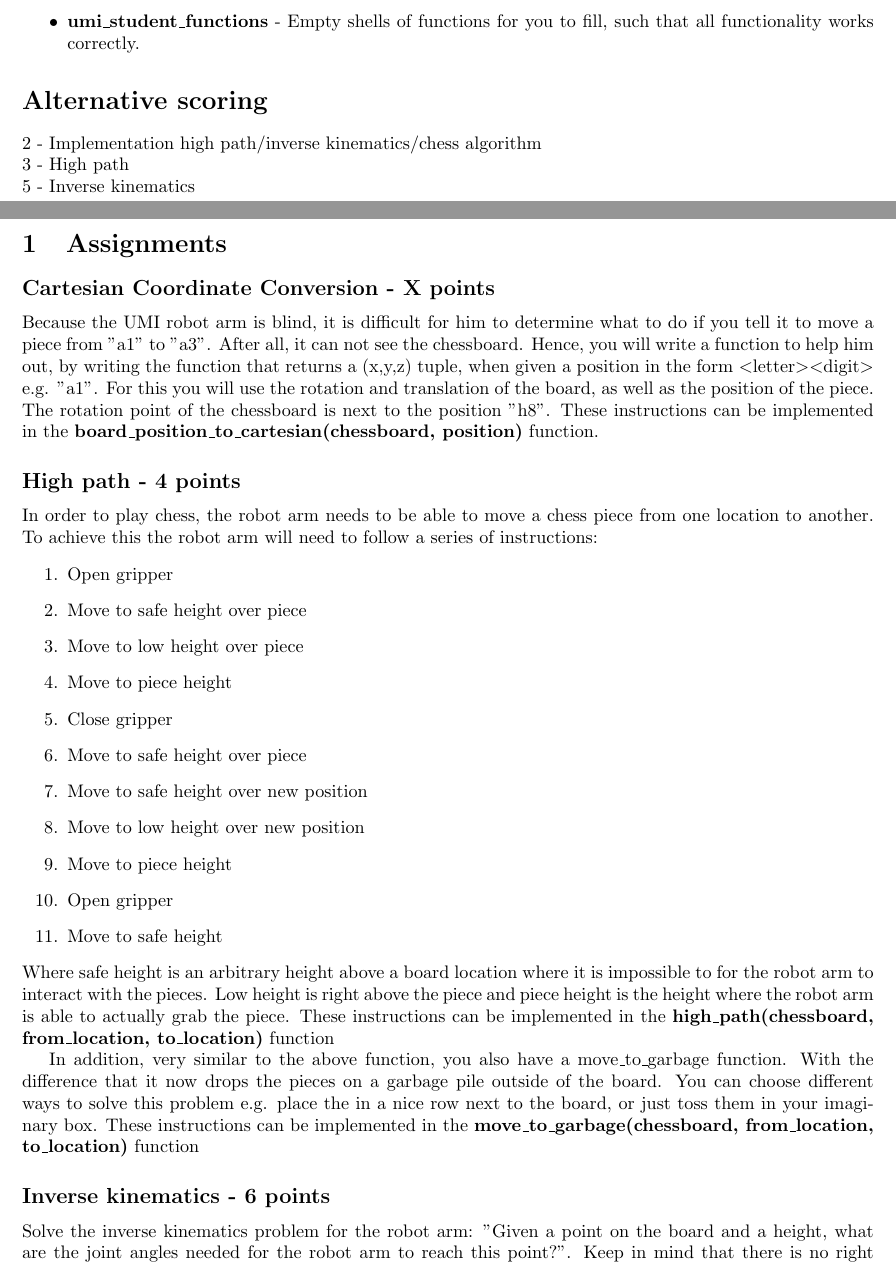
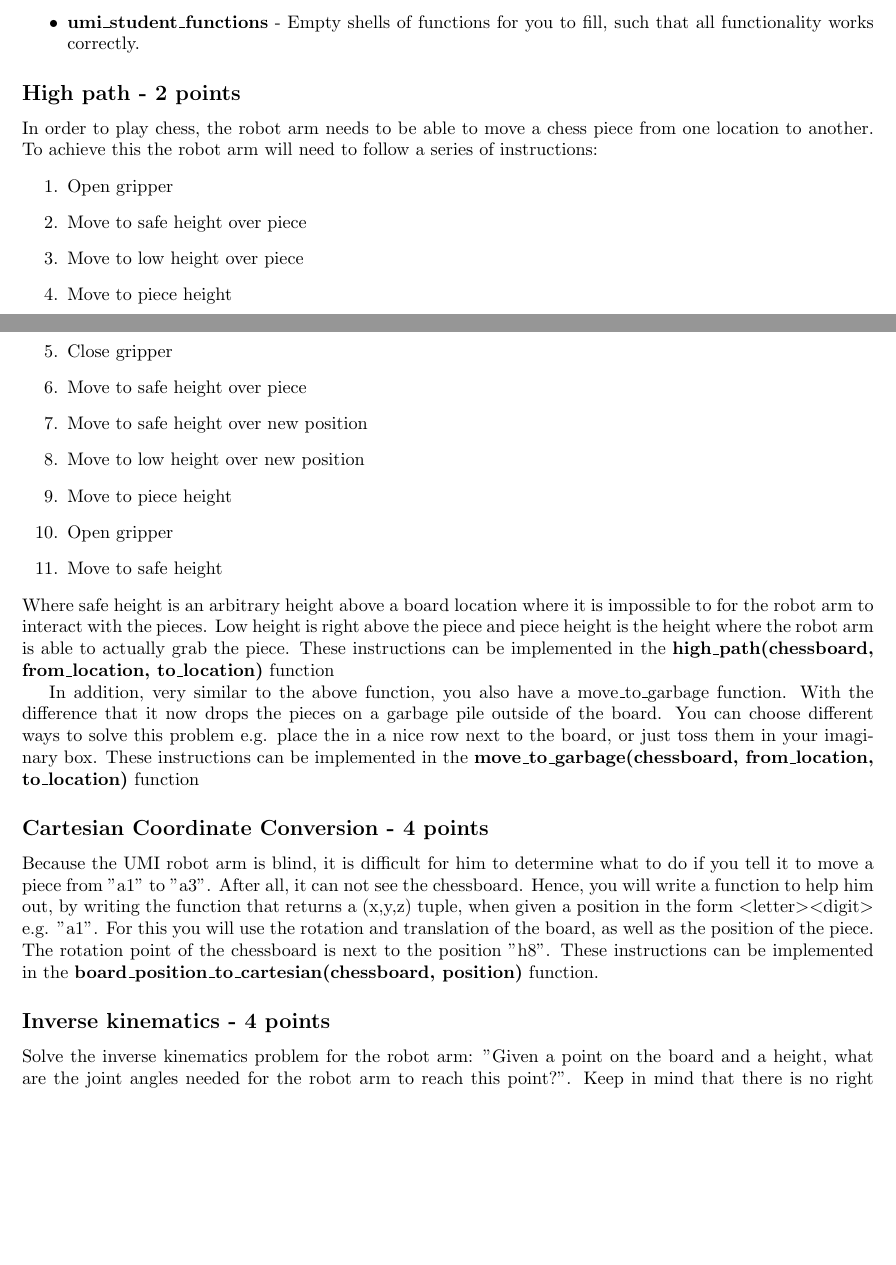
Before and after one commit to physar/ZSB-python, a LaTeX problem sheet (Assignment_tex_files/IK+high_path/main.tex): two parts of pages 2 and 3 of 3, joined at a grey line, cut so that both start at the same text, the shorter picture padded with empty space. Compiled offline with pdfLaTeX.

Commit message:
Changed order of assignments and fixed a reference to the table.

```diff
--- a/Assignment_tex_files/IK+high_path/main.tex
+++ b/Assignment_tex_files/IK+high_path/main.tex
@@ -74,16 +74,7 @@ The simulator that will be provided to you consists of the following files:
     \item \textbf{umi\_student\_functions} - Empty shells of functions for you to fill, such that all functionality works correctly.
 \end{itemize}
 
-\section*{Alternative scoring}
-2 - Implementation high path/inverse kinematics/chess algorithm\\
-3 - High path\\
-5 - Inverse kinematics
-\section{Assignments}
-
-\subsection*{Cartesian Coordinate Conversion - X points}
-Because the UMI robot arm is blind, it is difficult for him to determine what to do if you tell it to move a piece from "a1" to "a3". After all, it can not see the chessboard. Hence, you will write a function to help him out, by writing the function that returns a (x,y,z) tuple, when given a position in the form $<$letter$><$digit$>$ e.g. "a1". For this you will use the rotation and translation of the board, as well as the position of the piece. The rotation point of the chessboard is next to the position "h8". These instructions can be implemented in the \textbf{board\_position\_to\_cartesian(chessboard, position)} function.
-
-\subsection*{High path - 4 points}
+\subsection*{High path - 2 points}
 In order to play chess, the robot arm needs to be able to move a chess piece from one location to another. To achieve this the robot arm will need to follow a series of instructions:
 \begin{enumerate}
 \item Open gripper
@@ -102,7 +93,10 @@ Where safe height is an arbitrary height above a board location where it is impo
 
 In addition, very similar to the above function, you also have a move\_to\_garbage function. With the difference that it now drops the pieces on a garbage pile outside of the board. You can choose different ways to solve this problem e.g. place the in a nice row next to the board, or just toss them in your imaginary box. These instructions can be implemented in the \textbf{move\_to\_garbage(chessboard, from\_location, to\_location)} function
 
-\subsection*{Inverse kinematics - 6 points}
+\subsection*{Cartesian Coordinate Conversion - 4 points}
+Because the UMI robot arm is blind, it is difficult for him to determine what to do if you tell it to move a piece from "a1" to "a3". After all, it can not see the chessboard. Hence, you will write a function to help him out, by writing the function that returns a (x,y,z) tuple, when given a position in the form $<$letter$><$digit$>$ e.g. "a1". For this you will use the rotation and translation of the board, as well as the position of the piece. The rotation point of the chessboard is next to the position "h8". These instructions can be implemented in the \textbf{board\_position\_to\_cartesian(chessboard, position)} function.
+
+\subsection*{Inverse kinematics - 4 points}
 Solve the inverse kinematics problem for the robot arm: "Given a point on the board and a height, what are the joint angles needed for the robot arm to reach this point?". Keep in mind that there is no right answer for this. Inverse kinematics generally does not have one solution as there are multiple ways to reach the same position. This means that you can implement movement that you think is best as long as it works within the simulator. Inverse kinematics can be implemented in the \textbf{apply\_inverse\_kinematics(x, y, z, gripper)}
 
 \end{document}
```
Also changed, not shown: Assignment_tex_files/IK+high_path/main.tex (4 more changed lines).
